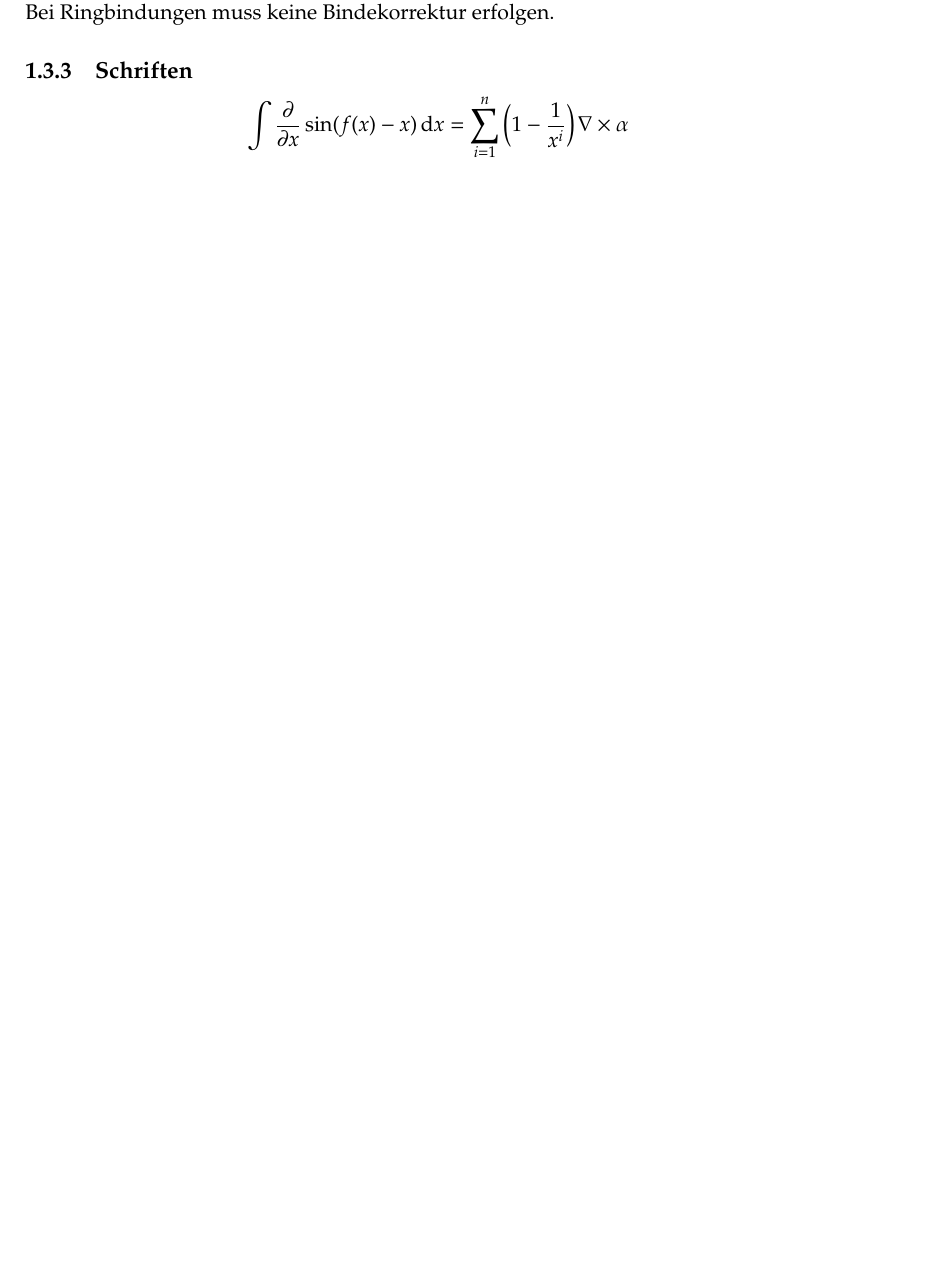
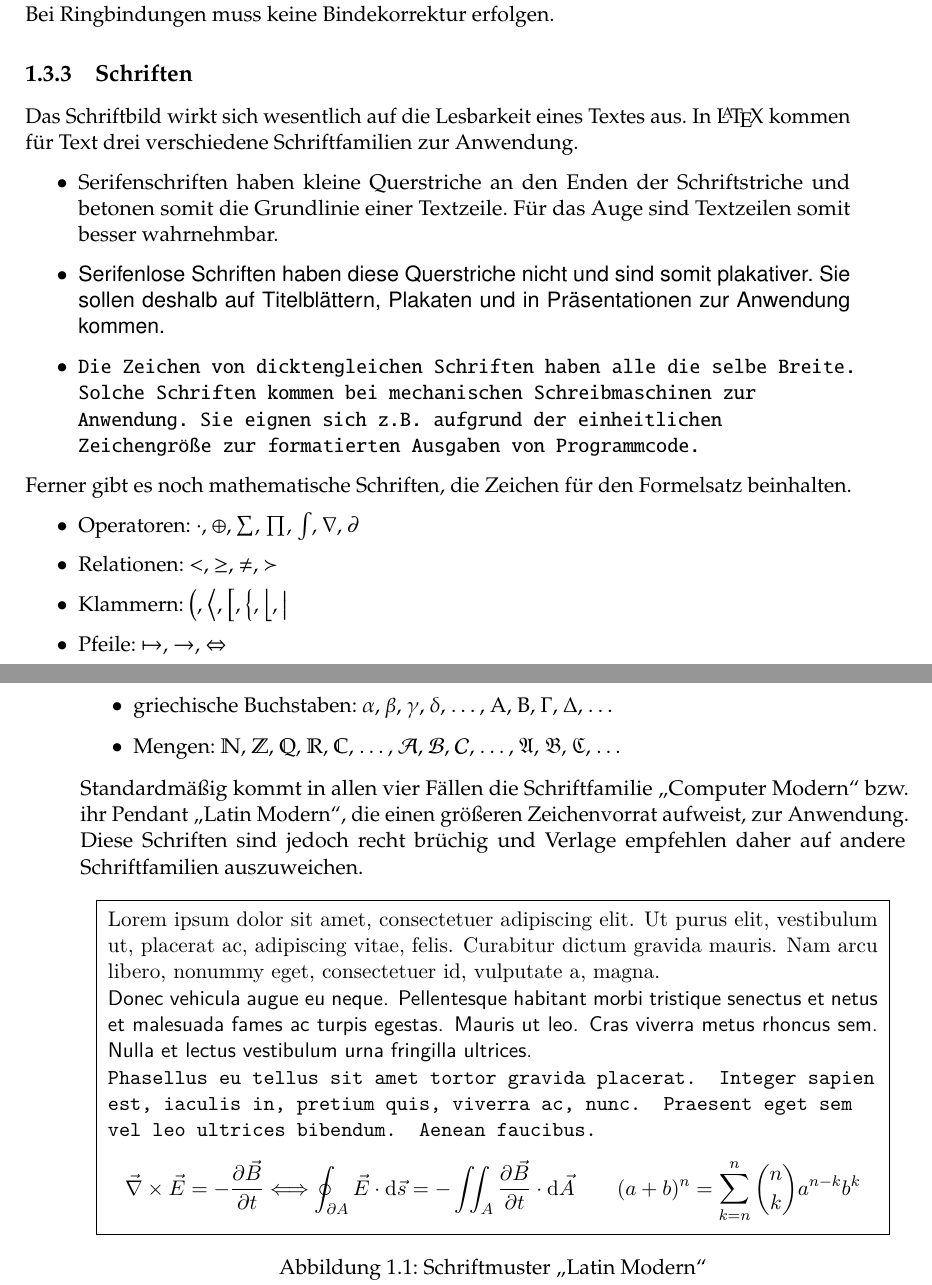
Before and after one commit to Oreo0421/baipaper, a LaTeX document (doku/arbeit.tex, which reads doku/inhalt/tpl_font.tex, doku/latex/listings.tex): part of page 5 of 9 before the commit and two parts of pages 5 and 6 of 11 after it, the two joined at a grey line, cut so that both start at the same text, the shorter picture padded with empty space. Compiled offline with pdfLaTeX.

Commit message:
Schriftmuster in Doku integriert

```diff
--- a/doku/arbeit.tex
+++ b/doku/arbeit.tex
@@ -7,18 +7,24 @@
 \usepackage[inner=25mm,outer=35mm,top=25mm,bottom=30mm,includeheadfoot]{geometry}
 \usepackage{microtype}
 \usepackage{amsmath}
+%\usepackage{exscale}
 %\usepackage{lmodern}
 \usepackage{pxfonts}
-%\usepackage[sc]{mathpazo}
 \usepackage{textcomp}
+\usepackage{xcolor}
 \usepackage{parskip}
 \usepackage{graphicx}
+\usepackage{float}
 \usepackage{listings}
 \usepackage{listingsutf8}
 \usepackage{units}
 \usepackage{layouts}
 \usepackage{todonotes}
 
+
+
+\floatplacement{figure}{htb}
+\floatplacement{table}{htb}
 
 
 \input{latex/lara}
--- a/doku/inhalt/tpl_font.tex
+++ b/doku/inhalt/tpl_font.tex
@@ -1,10 +1,41 @@
-%\subsubsection{Serifenschriften}
+Das Schriftbild wirkt sich wesentlich auf die Lesbarkeit eines Textes aus. In
+\LaTeX\ kommen für Text drei verschiedene Schriftfamilien zur Anwendung.
+
+\begin{itemize}
+\item {\rmfamily Serifenschriften haben kleine Querstriche an den Enden der
+      Schriftstriche und betonen somit die Grundlinie einer Textzeile. Für das
+      Auge sind Textzeilen somit besser wahrnehmbar.}
+\item {\sffamily Serifenlose Schriften haben diese Querstriche nicht und sind
+      somit plakativer. Sie sollen deshalb auf Titelblättern, Plakaten und in
+      Präsentationen zur Anwendung kommen.}
+\item {\ttfamily\raggedright Die Zeichen von dicktengleichen Schriften haben
+      alle die selbe Breite. Solche Schriften kommen bei mechanischen
+      Schreibmaschinen zur Anwendung. Sie eignen sich z.B. aufgrund der
+      einheitlichen Zeichengröße zur formatierten Ausgaben von Programmcode.\par}
+\end{itemize}
+
+Ferner gibt es noch mathematische Schriften, die Zeichen für den Formelsatz
+beinhalten.
 %
-%\subsubsection{Serifenlose Schriften}
-%
-%\subsubsection{Festbreitenschriften}
-%
-%\subsubsection{Mathematische Schriften}
+\begin{itemize}
+\item Operatoren: $\cdot$, $\oplus$, $\sum$, $\prod$, $\int$, $\nabla$, $\partial$
+%\item Auslassungszeichen: $\ldots$, $\cdots$, $\ddots$, $\vdots$
+\item Relationen: $<$, $\ge$, $\ne$, $\succ$
+\item Klammern: $\big($, $\big<$, $\big[$, $\big\{$, $\big\lfloor$, $\big|$
+\item Pfeile: $\mapsto$, $\to$, $\Leftrightarrow$
+\item griechische Buchstaben: $\alpha$, $\beta$, $\gamma$, $\delta$, \dots,
+                              $\mathrm{A}$, $\mathrm{B}$, $\Gamma$, $\Delta$, \dots
+\item Mengen: $\mathbb{N}$, $\mathbb{Z}$, $\mathbb{Q}$, $\mathbb{R}$, $\mathbb{C}$, \dots,
+              $\mathcal{A}$, $\mathcal{B}$, $\mathcal{C}$, \dots,
+              $\mathfrak{A}$, $\mathfrak{B}$, $\mathfrak{C}$, \dots
+\end{itemize}
 
-\[\int \dfrac{\partial}{\partial x} \sin (f(x) - x) \,\mathrm{d}x =
-\sum_{i=1}^n \left(1 - \dfrac{1}{x^i}\right) \nabla \times \alpha \]
+Standardmäßig kommt in allen vier Fällen die Schriftfamilie "`Computer
+Modern"' bzw. ihr Pendant "`Latin Modern"', die einen größeren Zeichenvorrat
+aufweist, zur Anwendung. Diese Schriften sind jedoch recht brüchig und Verlage
+empfehlen daher auf andere Schriftfamilien auszuweichen.
+
+\begin{figure}
+\centering
+\fbox{\includegraphics{bilder/schriften/font_lm}}
+\caption{Schriftmuster "`Latin Modern"'}
--- a/doku/latex/listings.tex
+++ b/doku/latex/listings.tex
@@ -1,3 +1,8 @@
+%\definecolor{listingcolor}{RGB}{0,133,198}
+%\definecolor{listingcolor}{RGB}{17,100,224}
+\definecolor{listingcolor}{RGB}{15,72,153}
+
+
 \lstset{
   basicstyle=\ttfamily,
   keywordstyle=\fontfamily{lmss}\bfseries,
@@ -5,6 +10,7 @@
   inputencoding=utf8/latin1}
 
 \lstdefinestyle{block}{
+  basicstyle=\color{listingcolor}\ttfamily,
   breaklines,
   breakindent=10pt}
 
```
Also changed, not shown: doku/code/schriften/header_pxfonts.tex (added, +1 -0 lines), doku/code/schriften/header_txfonts.tex (added, +1 -0 lines), doku/bilder/schriften/font_lm.pdf (added), doku/bilder/schriften/font_pxfonts.pdf (added), doku/bilder/schriften/font_txfonts.pdf (added), doku/arbeit.tex (3 more changed lines), doku/inhalt/tpl_font.tex (15 more changed lines).
